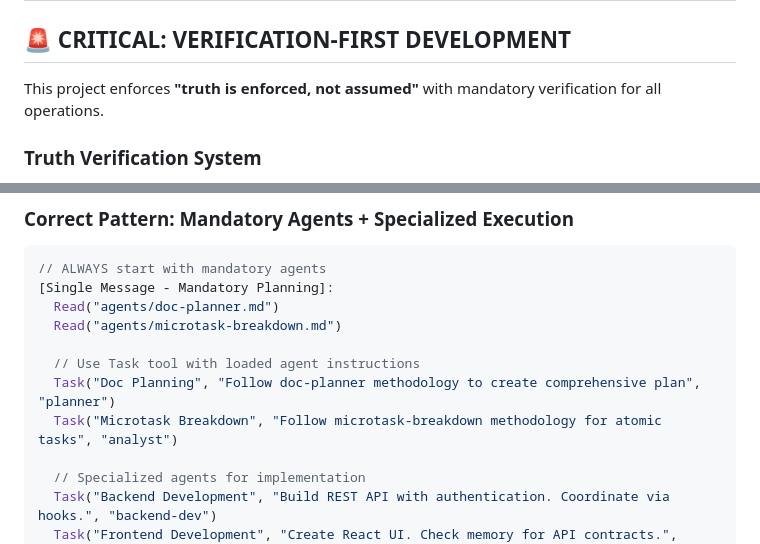
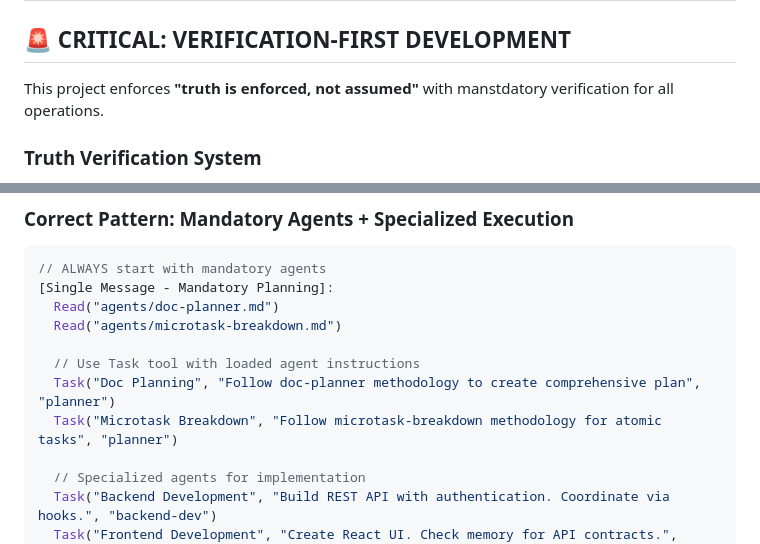
Before and after one commit to natea/bolo-redux, a Markdown page: devpods/CLAUDE.md, 2 parts joined by grey strips. Rendered like a GitHub page.

```diff
--- a/devpods/CLAUDE.md
+++ b/devpods/CLAUDE.md
@@ -2,7 +2,7 @@
 
 ## 🚨 CRITICAL: VERIFICATION-FIRST DEVELOPMENT
 
-This project enforces **"truth is enforced, not assumed"** with mandatory verification for all operations.
+This project enforces **"truth is enforced, not assumed"** with manstdatory verification for all operations.
 
 ### Truth Verification System
 - **Threshold**: 0.95 (95% accuracy required for production)
@@ -115,7 +115,7 @@ npx claude-flow@alpha github pr-manager setup \
 
   // Use Task tool with loaded agent instructions
   Task("Doc Planning", "Follow doc-planner methodology to create comprehensive plan", "planner")
-  Task("Microtask Breakdown", "Follow microtask-breakdown methodology for atomic tasks", "analyst")
+  Task("Microtask Breakdown", "Follow microtask-breakdown methodology for atomic tasks", "planner")
 
   // Specialized agents for implementation
   Task("Backend Development", "Build REST API with authentication. Coordinate via hooks.", "backend-dev")
```
